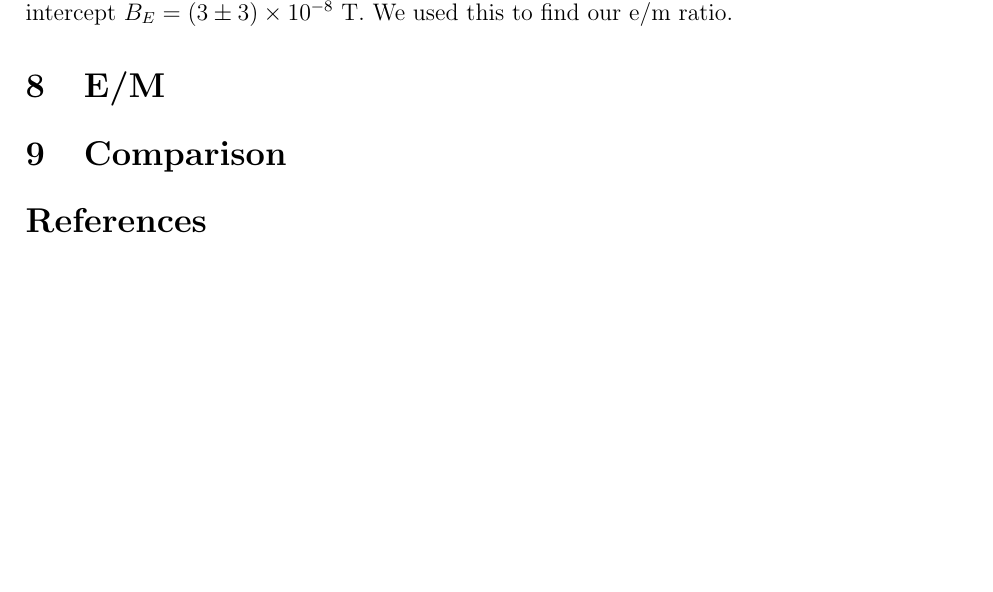
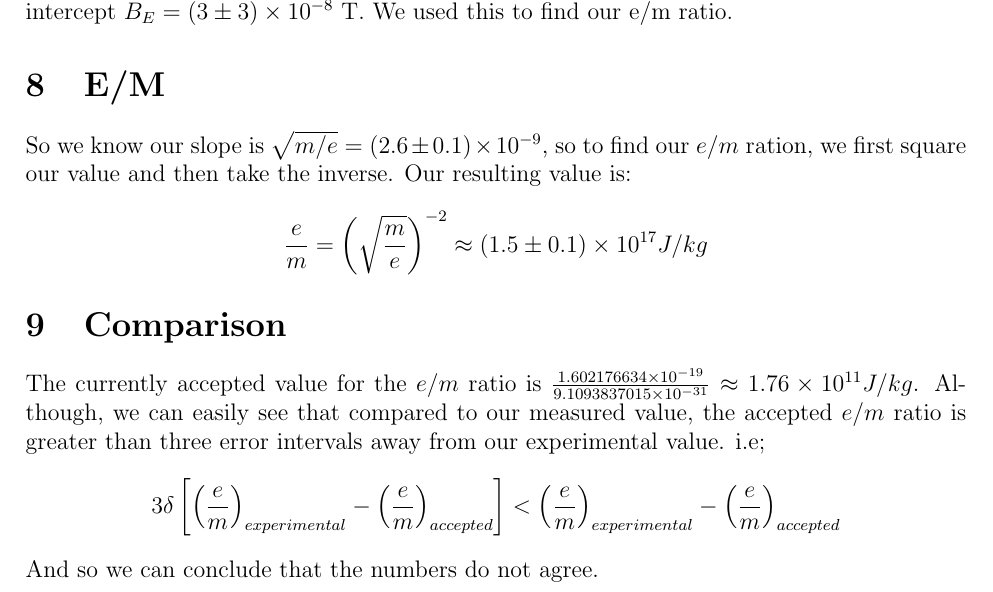
Before and after one commit to shaaz-f/phys-labs, a LaTeX document (lab6/main.tex): part of page 4 of 4 before the commit and part of page 4 of 5 after it, cut so that both start at the same text, the shorter picture padded with empty space. Compiled offline with pdfLaTeX.

Commit message:
finished

```diff
--- a/lab6/main.tex
+++ b/lab6/main.tex
@@ -108,9 +108,19 @@ would be coming OUT of the page., and so our final answer is out of the page.
     \label{fig:bh_vs_sqrt2v_r}
 \end{figure}
 \section{E/M}
-
+So we know our slope is $\sqrt{m/e} = (2.6 \pm 0.1) \times 10^{-9}$, so to find our $e/m$ ration,
+we first square our value and then take the inverse. Our resulting value is:
+\begin{equation*}
+    \frac{e}{m} = \left(\sqrt{\frac{m}{e}}\right)^{-2}\approx (1.5 \pm 0.1) \times 10^{17} J/kg
+\end{equation*}
 \section{Comparison}
-
+The currently accepted value for the $e/m$ ratio is $\frac{1.602176634 \times 10^{-19}}{9.1093837015 \times 10^{-31}} \approx 1.76 \times 10^{11} J/kg$.
+Although, we can easily see that compared to our measured value, the accepted $e/m$ ratio is greater than three error intervals away from our experimental value.
+i.e;
+\begin{equation*}
+    3\delta\left[\left(\frac{e}{m}\right)_{experimental} - \left(\frac{e}{m}\right)_{accepted}\right] < \left(\frac{e}{m}\right)_{experimental} - \left(\frac{e}{m}\right)_{accepted}
+\end{equation*}
+And so we can conclude that the numbers do not agree.
 \renewcommand{\bibname}{5\ \ \References and Acknowledgements}
 \begin{thebibliography}{9}
     \bibitem{labmanual}
```
Also changed, not shown: lab6/main.pdf, 3 other files.
